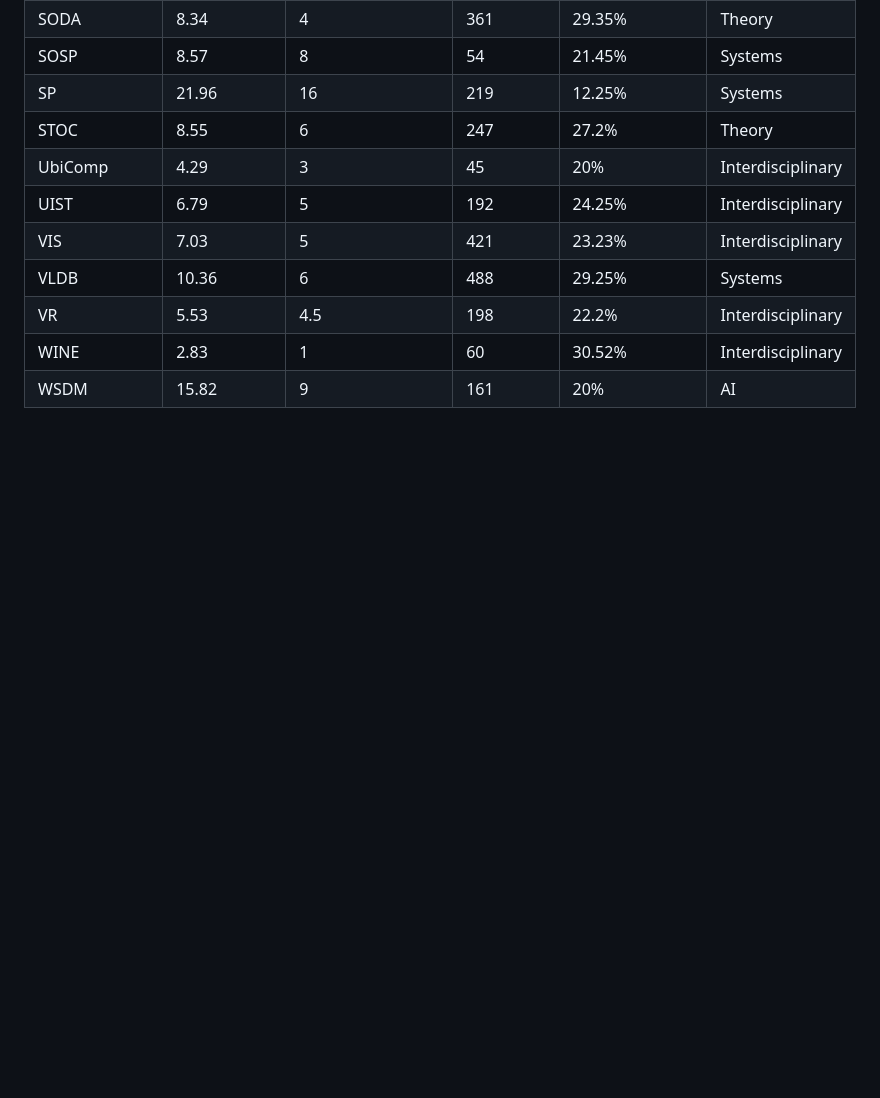
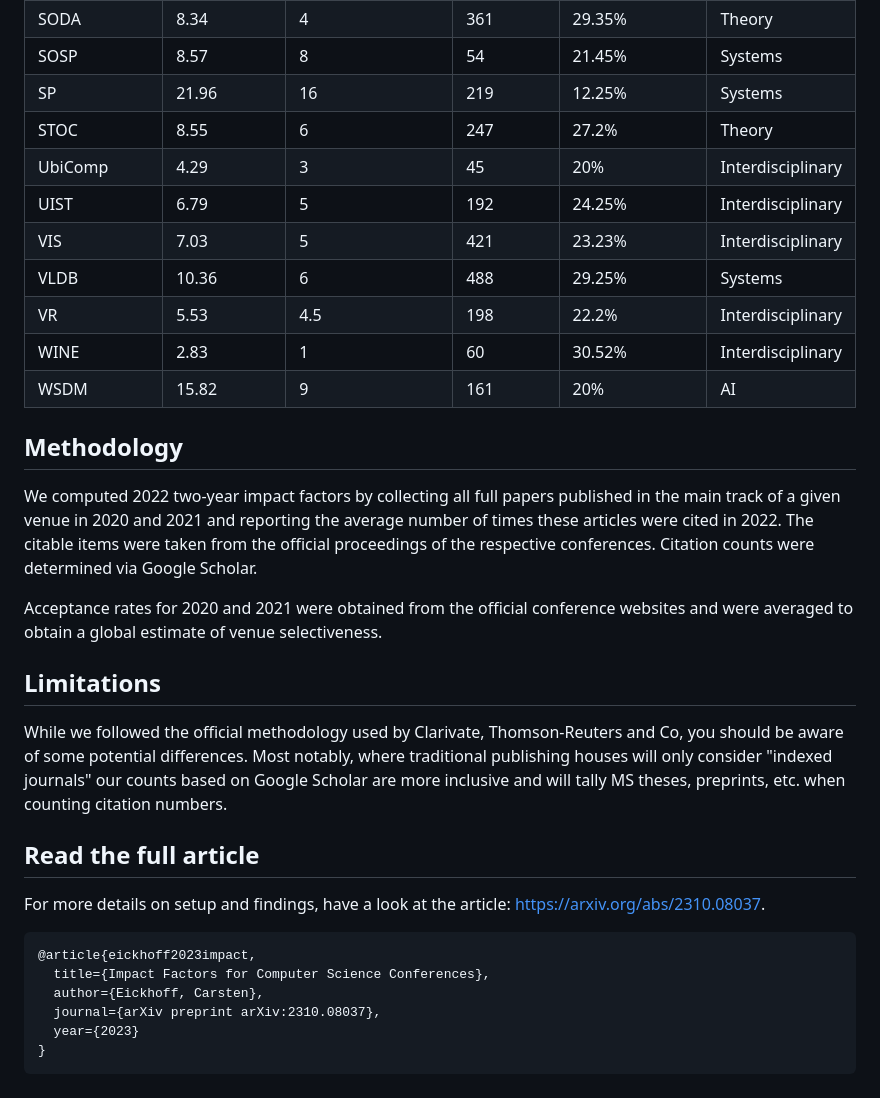
Before and after one commit to eickhoff/csimpact, a Markdown page: README.md, the part around the change. Drawn GitHub-style; blank space fills up the shorter version.

````diff
--- a/README.md
+++ b/README.md
@@ -770,3 +770,23 @@ Love them or hate them, Impact Factors are one of the main ways in which many sc
     </tr>
   </tbody>
 </table>
+
+## Methodology
+We computed 2022 two-year impact factors by collecting all full papers published in the main track of a given venue in 2020 and 2021 and reporting the average number of times these articles were cited in 2022. The citable items were taken from the official proceedings of the respective conferences. Citation counts were determined via Google Scholar.
+
+Acceptance rates for 2020 and 2021 were obtained from the official conference websites and were averaged to obtain a global estimate of venue selectiveness.
+
+## Limitations
+While we followed the official methodology used by Clarivate, Thomson-Reuters and Co, you should be aware of some potential differences. Most notably, where traditional publishing houses will only consider "indexed journals" our counts based on Google Scholar are more inclusive and will tally MS theses, preprints, etc. when counting citation numbers.
+
+## Read the full article
+For more details on setup and findings, have a look at the article: <a href="https://arxiv.org/abs/2310.08037">https://arxiv.org/abs/2310.08037</a>.
+
+```
+@article{eickhoff2023impact,
+  title={Impact Factors for Computer Science Conferences},
+  author={Eickhoff, Carsten},
+  journal={arXiv preprint arXiv:2310.08037},
+  year={2023}
+}
+```
````
